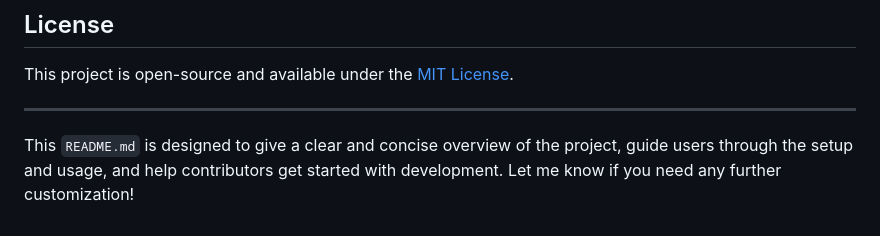
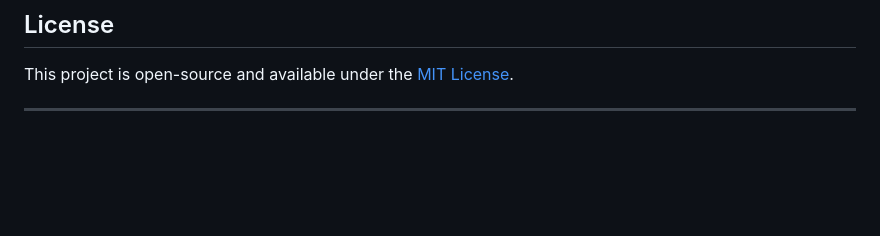
Before and after one commit to Christiana90/Flask-weather-app, a Markdown page: README.md, the part around the change. GitHub-like rendering; blank space fills up the shorter version.

```diff
--- a/README.md
+++ b/README.md
@@ -154,5 +154,3 @@ Contributions are welcome! If you'd like to improve this project or add new feat
 This project is open-source and available under the [MIT License](LICENSE).
 
 ---
-
-This `README.md` is designed to give a clear and concise overview of the project, guide users through the setup and usage, and help contributors get started with development. Let me know if you need any further customization!
```
